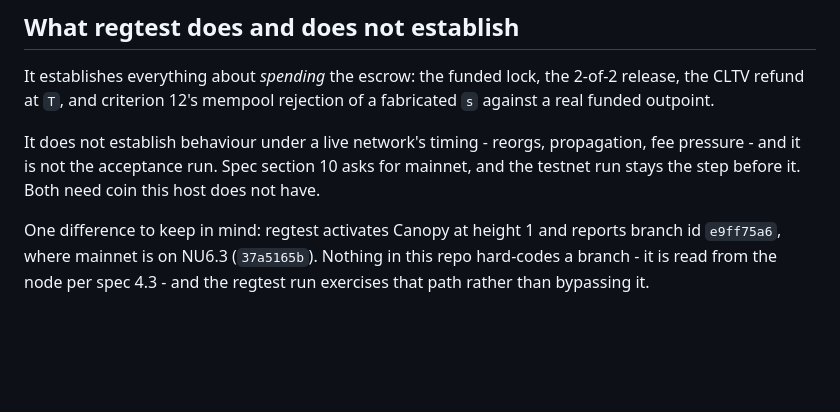
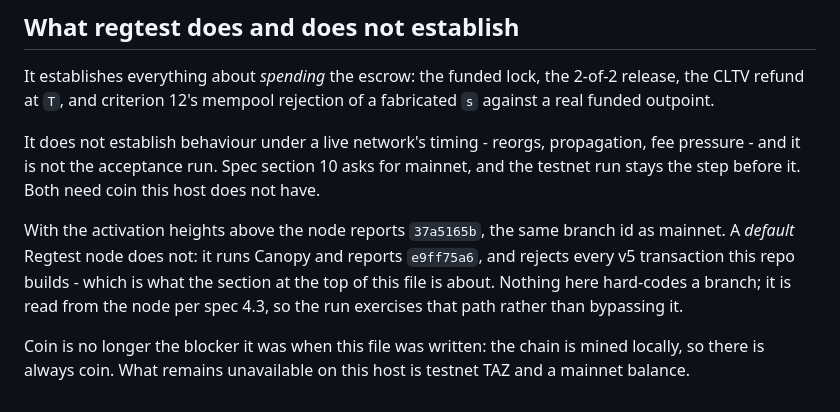
Before and after one commit to jaybutera/zpay, a Markdown page: scripts/regtest/README.md, the part around the change. GitHub-like rendering; blank space fills up the shorter version.

Commit message:
Correct the last stale regtest paragraph
R7-9 and R8-9: the closing paragraph still said regtest runs Canopy and
reports e9ff75a6, which the section above it contradicts. It does report that
by default, and that is exactly why the activation heights are set - so the
paragraph now says which is which rather than asserting the wrong one. Also
drops the line about coin being unavailable: the chain is mined locally, so
coin is only a blocker on testnet and mainnet.

```diff
--- a/scripts/regtest/README.md
+++ b/scripts/regtest/README.md
@@ -61,7 +61,13 @@ propagation, fee pressure - and it is not the acceptance run. Spec section 10
 asks for mainnet, and the testnet run stays the step before it. Both need coin
 this host does not have.
 
-One difference to keep in mind: regtest activates Canopy at height 1 and
-reports branch id `e9ff75a6`, where mainnet is on NU6.3 (`37a5165b`). Nothing in
-this repo hard-codes a branch - it is read from the node per spec 4.3 - and the
-regtest run exercises that path rather than bypassing it.
+With the activation heights above the node reports `37a5165b`, the same branch
+id as mainnet. A *default* Regtest node does not: it runs Canopy and reports
+`e9ff75a6`, and rejects every v5 transaction this repo builds - which is what
+the section at the top of this file is about. Nothing here hard-codes a branch;
+it is read from the node per spec 4.3, so the run exercises that path rather
+than bypassing it.
+
+Coin is no longer the blocker it was when this file was written: the chain is
+mined locally, so there is always coin. What remains unavailable on this host is
+testnet TAZ and a mainnet balance.
```
